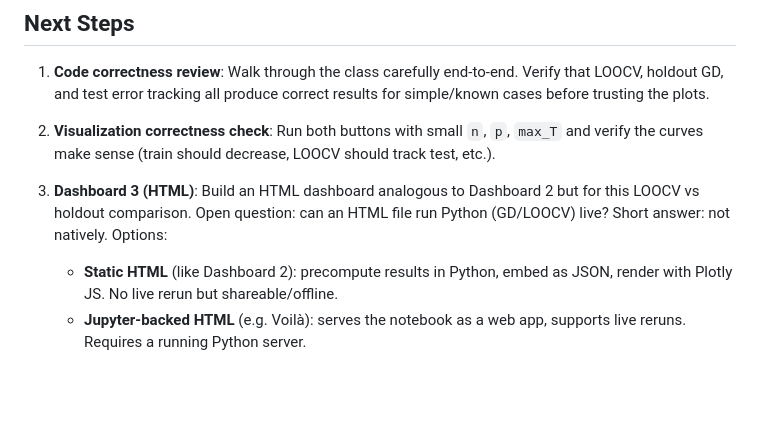
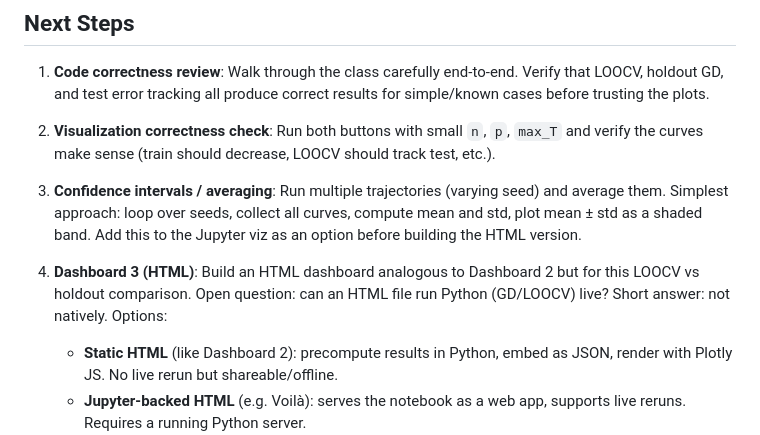
Before and after one commit to AliMorty/early_stopping, a Markdown page: session_summaries/2026-06-26.md, the part around the change. Drawn GitHub-style; blank space fills up the shorter version.

Commit message:
Add confidence interval / averaging as next step
Co-Authored-By: Claude Sonnet 4.6 <noreply@anthropic.com>

```diff
--- a/session_summaries/2026-06-26.md
+++ b/session_summaries/2026-06-26.md
@@ -71,7 +71,9 @@ Interactive Jupyter dashboard using `plotly FigureWidget` + `ipywidgets`. Opens
 
 2. **Visualization correctness check**: Run both buttons with small `n`, `p`, `max_T` and verify the curves make sense (train should decrease, LOOCV should track test, etc.).
 
-3. **Dashboard 3 (HTML)**: Build an HTML dashboard analogous to Dashboard 2 but for this LOOCV vs holdout comparison. Open question: can an HTML file run Python (GD/LOOCV) live? Short answer: not natively. Options:
+3. **Confidence intervals / averaging**: Run multiple trajectories (varying seed) and average them. Simplest approach: loop over seeds, collect all curves, compute mean and std, plot mean ± std as a shaded band. Add this to the Jupyter viz as an option before building the HTML version.
+
+4. **Dashboard 3 (HTML)**: Build an HTML dashboard analogous to Dashboard 2 but for this LOOCV vs holdout comparison. Open question: can an HTML file run Python (GD/LOOCV) live? Short answer: not natively. Options:
    - **Static HTML** (like Dashboard 2): precompute results in Python, embed as JSON, render with Plotly JS. No live rerun but shareable/offline.
    - **Jupyter-backed HTML** (e.g. Voilà): serves the notebook as a web app, supports live reruns. Requires a running Python server.
    - Recommend discussing which is preferred before building.
```
Also changed, not shown: project_state/PROJECT_STATE.md (+1 -0 lines).
